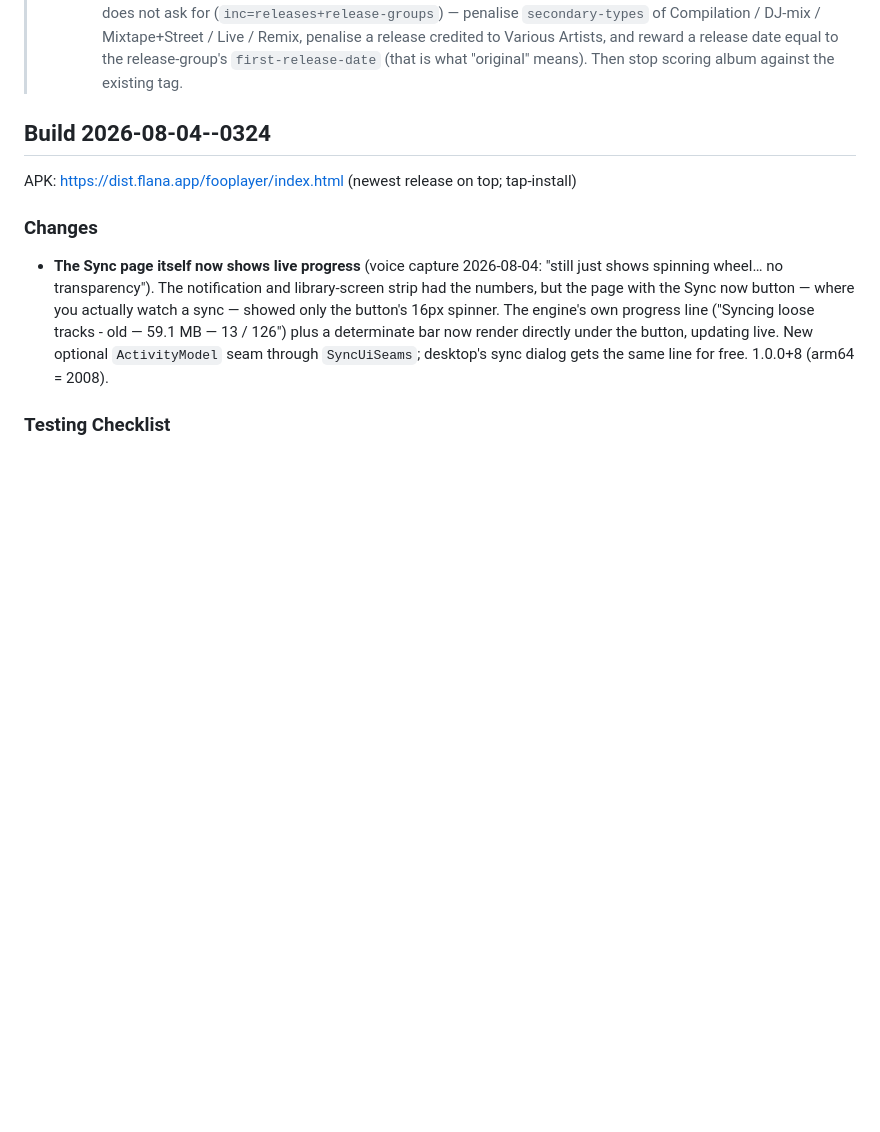
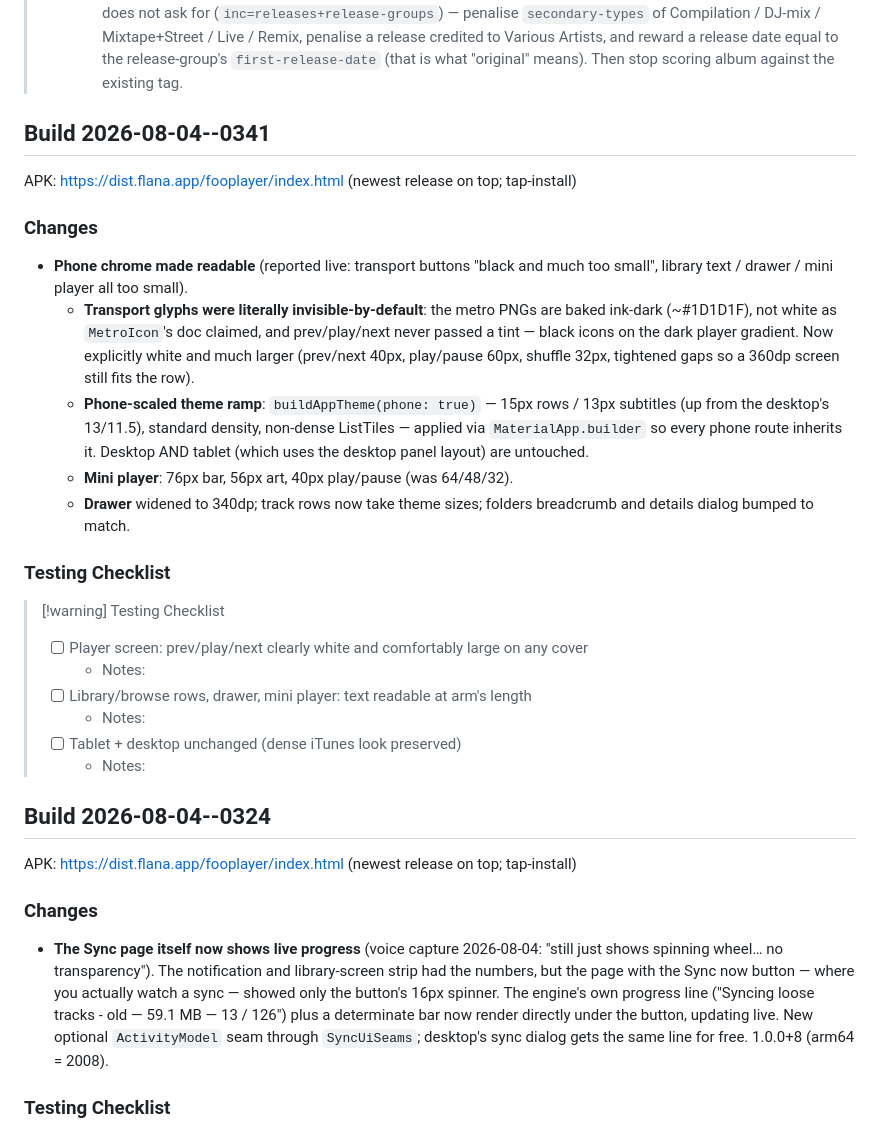
Before and after one commit to mklod/fooplayer, a Markdown page: CHANGELOG.md, the part around the change. GitHub-like rendering; blank space fills up the shorter version.

Commit message:
docs: build 2026-08-04--0341 — phone chrome readability pass
Co-Authored-By: Claude Fable 5 <noreply@anthropic.com>
Claude-Session: https://claude.ai/code/session_011zjpfUtVmccYBbQinxQzKZ

```diff
--- a/CHANGELOG.md
+++ b/CHANGELOG.md
@@ -40,6 +40,39 @@
 >   penalise a release credited to Various Artists, and reward a release date
 >   equal to the release-group's `first-release-date` (that is what "original"
 >   means). Then stop scoring album against the existing tag.
+
+## Build 2026-08-04--0341
+
+APK: https://dist.flana.app/fooplayer/index.html (newest release on top; tap-install)
+
+### Changes
+
+- **Phone chrome made readable** (reported live: transport buttons "black
+  and much too small", library text / drawer / mini player all too small).
+  - **Transport glyphs were literally invisible-by-default**: the metro
+    PNGs are baked ink-dark (~#1D1D1F), not white as `MetroIcon`'s doc
+    claimed, and prev/play/next never passed a tint — black icons on the
+    dark player gradient. Now explicitly white and much larger
+    (prev/next 40px, play/pause 60px, shuffle 32px, tightened gaps so a
+    360dp screen still fits the row).
+  - **Phone-scaled theme ramp**: `buildAppTheme(phone: true)` — 15px rows
+    / 13px subtitles (up from the desktop's 13/11.5), standard density,
+    non-dense ListTiles — applied via `MaterialApp.builder` so every phone
+    route inherits it. Desktop AND tablet (which uses the desktop panel
+    layout) are untouched.
+  - **Mini player**: 76px bar, 56px art, 40px play/pause (was 64/48/32).
+  - **Drawer** widened to 340dp; track rows now take theme sizes; folders
+    breadcrumb and details dialog bumped to match.
+
+### Testing Checklist
+
+> [!warning] Testing Checklist
+> - [ ] Player screen: prev/play/next clearly white and comfortably large on any cover
+>   - Notes:
+> - [ ] Library/browse rows, drawer, mini player: text readable at arm's length
+>   - Notes:
+> - [ ] Tablet + desktop unchanged (dense iTunes look preserved)
+>   - Notes:
 
 ## Build 2026-08-04--0324
 
```
Also changed, not shown: STATUS.md (+9 -0 lines).
